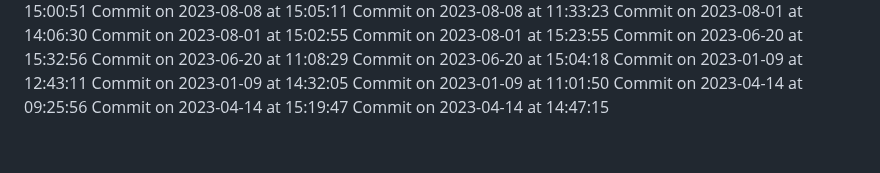
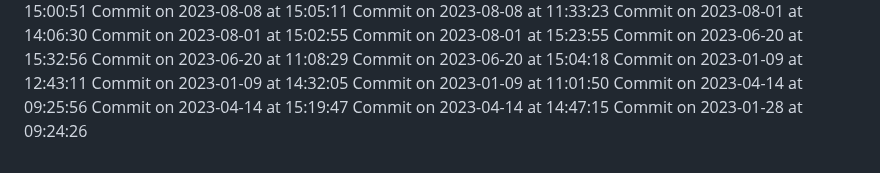
Before and after one commit to HridoyVaraby/coming_soon, a Markdown page: commits.md, the part around the change. Rendered like a GitHub page.

Commit message:
Commit for 2023-01-28 at 09:24:26

```diff
--- a/commits.md
+++ b/commits.md
@@ -494,3 +494,4 @@ Commit on 2023-01-09 at 11:01:50
 Commit on 2023-04-14 at 09:25:56
 Commit on 2023-04-14 at 15:19:47
 Commit on 2023-04-14 at 14:47:15
+Commit on 2023-01-28 at 09:24:26
```
